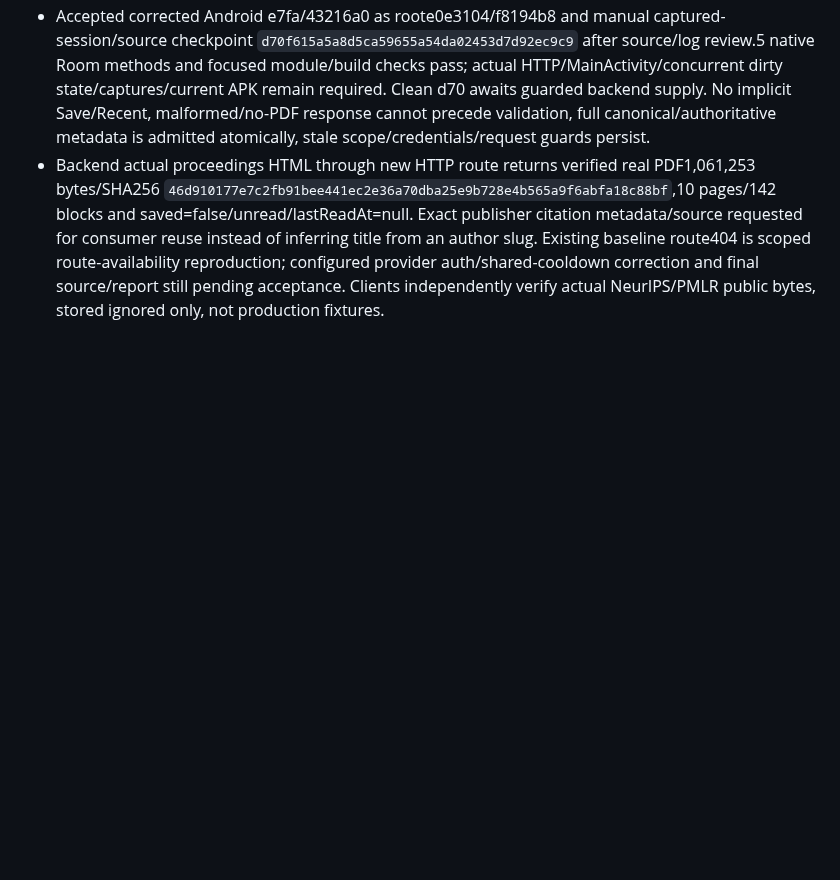
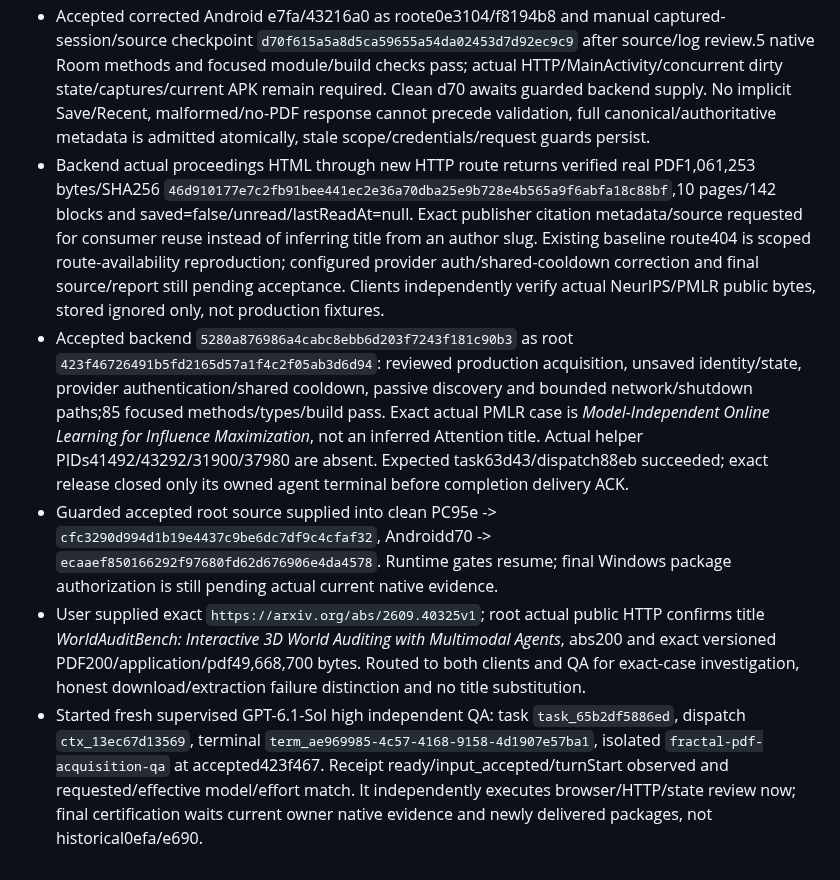
Before and after one commit to iwantgobackhome/fractal, a Markdown page: docs/implementation/orchestration.md, the part around the change. Rendered like a GitHub page; blank space fills up the shorter version.

Commit message:
Record accepted PDF backend and exact user case review gates

```diff
--- a/docs/implementation/orchestration.md
+++ b/docs/implementation/orchestration.md
@@ -212,3 +212,7 @@ Report actual Galaxy Tab/S Pen verification as outstanding until tested on physi
 - Accepted corrected PC source `ec20e1b`/`95e7a478d490923353250fdc7eb1d3b8accc5633` as root46c93ac/6285e8a: acquisition-only structured404 preserves server reason, raw404 compatibility unchanged elsewhere, full publication metadata/year invalidates old row responses.40 UI methods/types/build and actual controlled browser year-replacement/duplicate-click proof pass. Real publisher/native/package gates remain pending backend source; clean95e held, no premature installer.
 - Accepted corrected Android e7fa/43216a0 as roote0e3104/f8194b8 and manual captured-session/source checkpoint `d70f615a5a8d5ca59655a54da02453d7d92ec9c9` after source/log review.5 native Room methods and focused module/build checks pass; actual HTTP/MainActivity/concurrent dirty state/captures/current APK remain required. Clean d70 awaits guarded backend supply. No implicit Save/Recent, malformed/no-PDF response cannot precede validation, full canonical/authoritative metadata is admitted atomically, stale scope/credentials/request guards persist.
 - Backend actual proceedings HTML through new HTTP route returns verified real PDF1,061,253 bytes/SHA256 `46d910177e7c2fb91bee441ec2e36a70dba25e9b728e4b565a9f6abfa18c88bf`,10 pages/142 blocks and saved=false/unread/lastReadAt=null. Exact publisher citation metadata/source requested for consumer reuse instead of inferring title from an author slug. Existing baseline route404 is scoped route-availability reproduction; configured provider auth/shared-cooldown correction and final source/report still pending acceptance. Clients independently verify actual NeurIPS/PMLR public bytes, stored ignored only, not production fixtures.
+- Accepted backend `5280a876986a4cabc8ebb6d203f7243f181c90b3` as root `423f46726491b5fd2165d57a1f4c2f05ab3d6d94`: reviewed production acquisition, unsaved identity/state, provider authentication/shared cooldown, passive discovery and bounded network/shutdown paths;85 focused methods/types/build pass. Exact actual PMLR case is *Model-Independent Online Learning for Influence Maximization*, not an inferred Attention title. Actual helper PIDs41492/43292/31900/37980 are absent. Expected task63d43/dispatch88eb succeeded; exact release closed only its owned agent terminal before completion delivery ACK.
+- Guarded accepted root source supplied into clean PC95e -> `cfc3290d994d1b19e4437c9be6dc7df9c4cfaf32`, Androidd70 -> `ecaaef850166292f97680fd62d676906e4da4578`. Runtime gates resume; final Windows package authorization is still pending actual current native evidence.
+- User supplied exact `https://arxiv.org/abs/2609.40325v1`; root actual public HTTP confirms title *WorldAuditBench: Interactive 3D World Auditing with Multimodal Agents*, abs200 and exact versioned PDF200/application/pdf49,668,700 bytes. Routed to both clients and QA for exact-case investigation, honest download/extraction failure distinction and no title substitution.
+- Started fresh supervised GPT-6.1-Sol high independent QA: task `task_65b2df5886ed`, dispatch `ctx_13ec67d13569`, terminal `term_ae969985-4c57-4168-9158-4d1907e57ba1`, isolated `fractal-pdf-acquisition-qa` at accepted423f467. Receipt ready/input_accepted/turnStart observed and requested/effective model/effort match. It independently executes browser/HTTP/state review now; final certification waits current owner native evidence and newly delivered packages, not historical0efa/e690.
```
Also changed, not shown: 1 other file.
